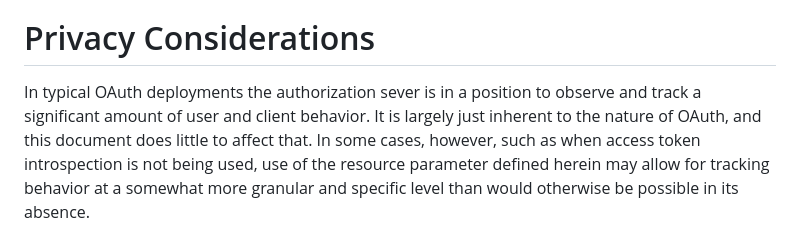
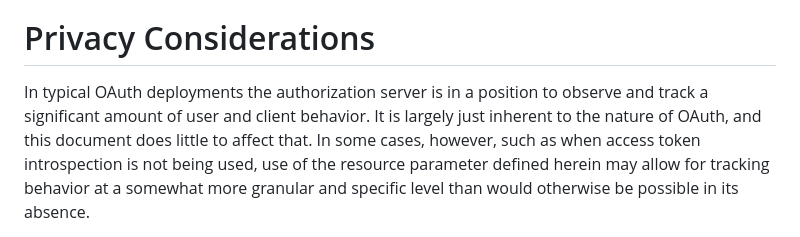
Before and after one commit to panva/draft-oauth-rfc8707bis, a Markdown page: draft-skokan-oauth-rfc8707bis.md, the part around the change. Rendered like a GitHub page.

Commit message:
apply verified erratum 6810

```diff
--- a/draft-skokan-oauth-rfc8707bis.md
+++ b/draft-skokan-oauth-rfc8707bis.md
@@ -412,7 +412,7 @@ responsibility to validate out of band that any network endpoint to which tokens
 
 # Privacy Considerations
 
-In typical OAuth deployments the authorization sever is in a position to observe and track a significant
+In typical OAuth deployments the authorization server is in a position to observe and track a significant
 amount of user and client behavior. It is largely just inherent to the nature of OAuth, and this document
 does little to affect that. In some cases, however, such as when access token introspection is not being
 used, use of the resource parameter defined herein may allow for tracking behavior at a somewhat more
```
